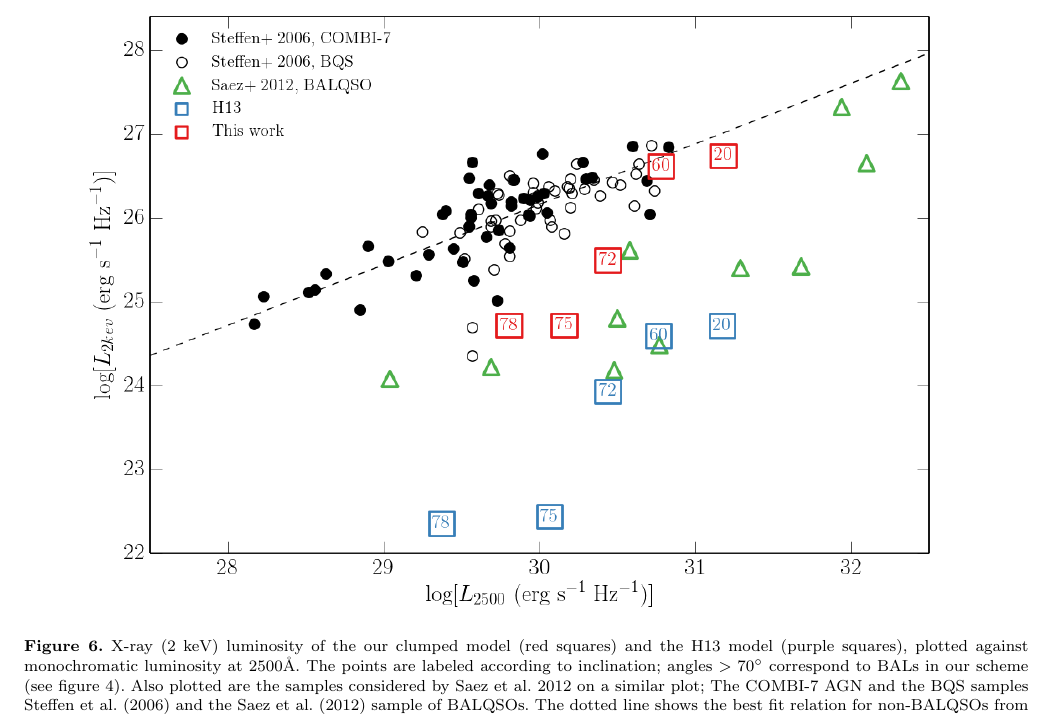
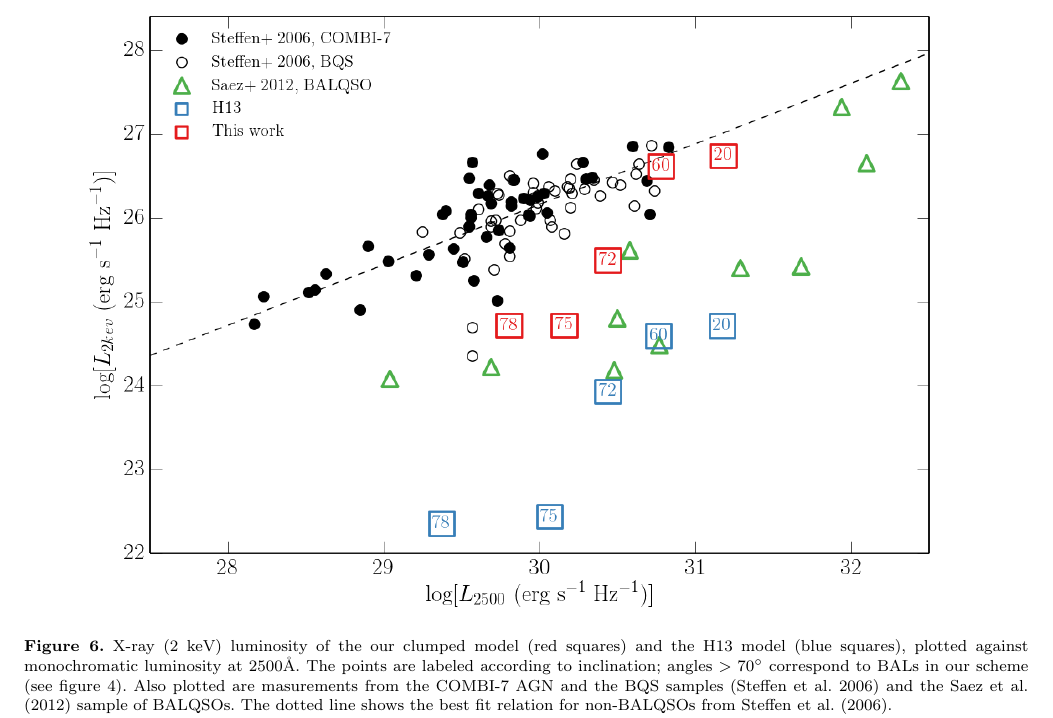
Before and after one commit to jhmatthews/agnpaper, a LaTeX paper (paper.tex): part of page 11 of 14, cut so that both start at the same text. Compiled offline with pdfLaTeX; a LaTeX package or settings file that is missing is left out.

Commit message:
about to change order

```diff
--- a/paper.tex
+++ b/paper.tex
@@ -1050,11 +1050,11 @@ of BALQSOs.
 \caption
 {
 X-ray ($2$~keV) luminosity of the our clumped model (red squares)
-and the H13 model (purple squares), plotted against monochromatic luminosity
+and the H13 model (blue squares), plotted against monochromatic luminosity
 at 2500\AA. The points are labeled according to inclination; angles
 $>70^\circ$ correspond to BALs in our scheme (see figure 4).
-Also plotted are the samples considered by Saez et al. 2012 on a similar plot;
-The COMBI-7 AGN and the BQS samples Steffen et al. (2006) and the Saez et al. (2012)
+Also plotted are masurements from
+the COMBI-7 AGN and the BQS samples (Steffen et al. 2006) and the Saez et al. (2012)
 sample of BALQSOs. The dotted line shows the best fit relation for non-BALQSOs
 from Steffen et al. (2006).
 }
```
Also changed, not shown: paper.pdf, 1 other file.
